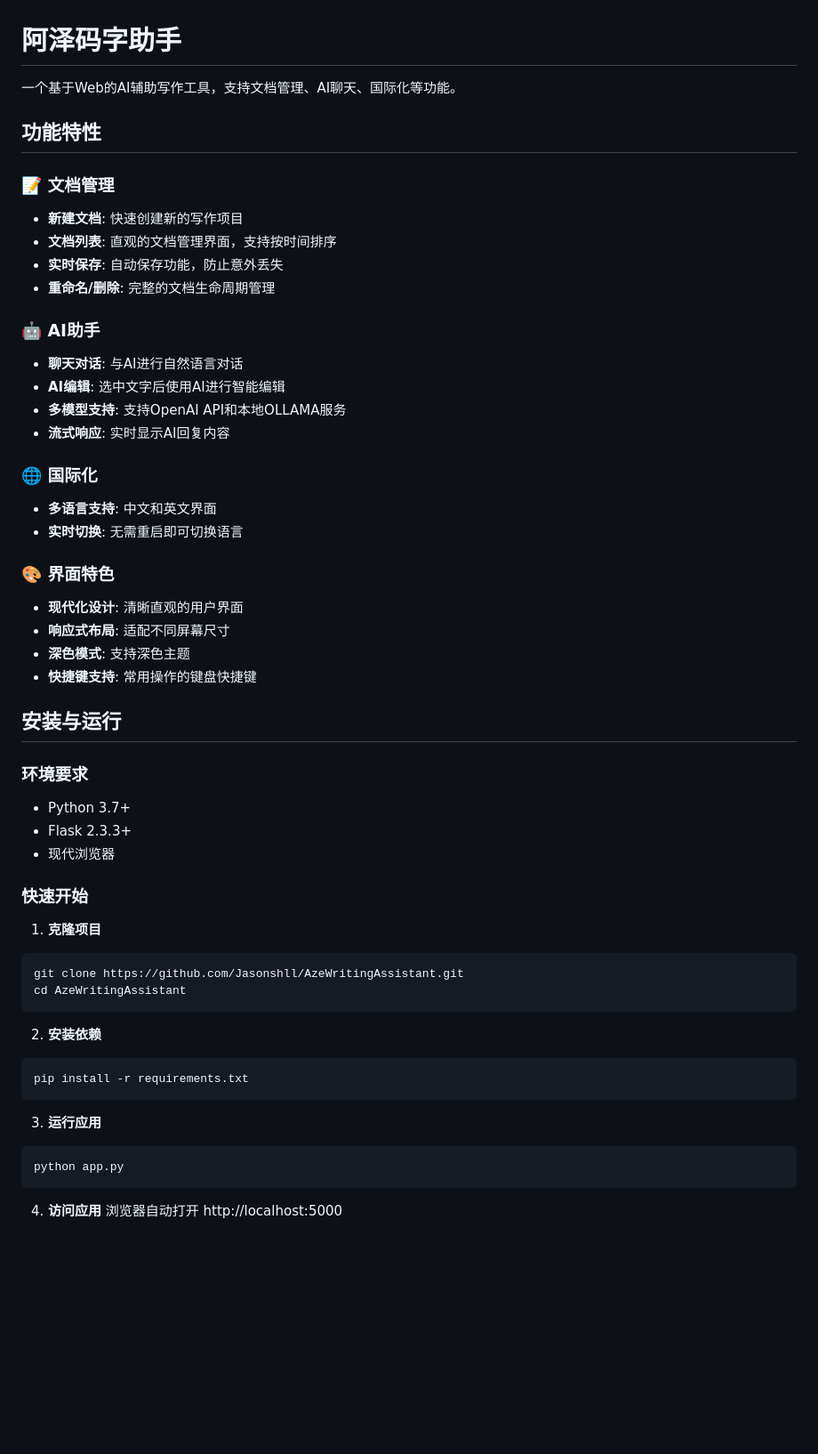
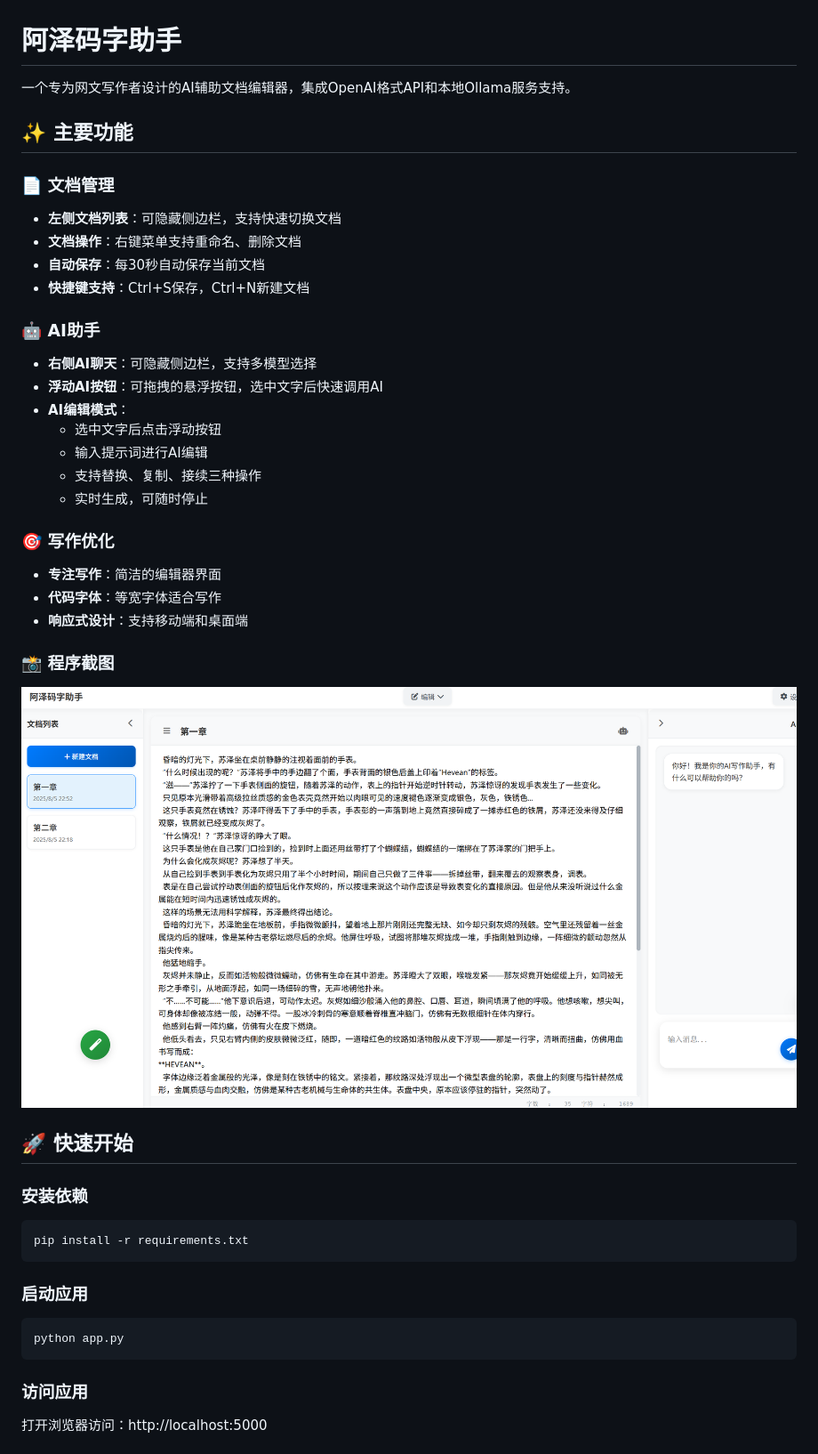
Before and after one commit to Jasonshll/AzeWritingAssistant, a Markdown page: README.md, the part around one of its changes. Shown at 89% size. Rendered like a GitHub page; blank space fills up the shorter version.

Commit message:
Update README.md with program screenshot

````diff
--- a/README.md
+++ b/README.md
@@ -1,56 +1,45 @@
 # 阿泽码字助手
 
-一个基于Web的AI辅助写作工具，支持文档管理、AI聊天、国际化等功能。
+一个专为网文写作者设计的AI辅助文档编辑器，集成OpenAI格式API和本地Ollama服务支持。
 
-## 功能特性
+## ✨ 主要功能
 
-### 📝 文档管理
-- **新建文档**: 快速创建新的写作项目
-- **文档列表**: 直观的文档管理界面，支持按时间排序
-- **实时保存**: 自动保存功能，防止意外丢失
-- **重命名/删除**: 完整的文档生命周期管理
+### 📄 文档管理
+- **左侧文档列表**：可隐藏侧边栏，支持快速切换文档
+- **文档操作**：右键菜单支持重命名、删除文档
+- **自动保存**：每30秒自动保存当前文档
+- **快捷键支持**：Ctrl+S保存，Ctrl+N新建文档
 
 ### 🤖 AI助手
-- **聊天对话**: 与AI进行自然语言对话
-- **AI编辑**: 选中文字后使用AI进行智能编辑
-- **多模型支持**: 支持OpenAI API和本地OLLAMA服务
-- **流式响应**: 实时显示AI回复内容
+- **右侧AI聊天**：可隐藏侧边栏，支持多模型选择
+- **浮动AI按钮**：可拖拽的悬浮按钮，选中文字后快速调用AI
+- **AI编辑模式**：
+  - 选中文字后点击浮动按钮
+  - 输入提示词进行AI编辑
+  - 支持替换、复制、接续三种操作
+  - 实时生成，可随时停止
 
-### 🌐 国际化
-- **多语言支持**: 中文和英文界面
-- **实时切换**: 无需重启即可切换语言
+### 🎯 写作优化
+- **专注写作**：简洁的编辑器界面
+- **代码字体**：等宽字体适合写作
+- **响应式设计**：支持移动端和桌面端
 
-### 🎨 界面特色
-- **现代化设计**: 清晰直观的用户界面
-- **响应式布局**: 适配不同屏幕尺寸
-- **深色模式**: 支持深色主题
-- **快捷键支持**: 常用操作的键盘快捷键
+### 📸 程序截图
 
-## 安装与运行
+![程序截图](https://github.com/Jasonshll/AzeWritingAssistant/blob/main/%E7%A8%8B%E5%BA%8F%E6%88%AA%E5%9B%BE.png)
 
-### 环境要求
-- Python 3.7+
-- Flask 2.3.3+
-- 现代浏览器
+## 🚀 快速开始
 
-### 快速开始
-
-1. **克隆项目**
-```bash
-git clone https://github.com/Jasonshll/AzeWritingAssistant.git
-cd AzeWritingAssistant
-```
-
-2. **安装依赖**
+### 安装依赖
 ```bash
 pip install -r requirements.txt
 ```
 
-3. **运行应用**
+### 启动应用
 ```bash
 python app.py
 ```
 
-4. **访问应用**
-浏览器自动打开 http://localhost:5000
+### 访问应用
+打开浏览器访问：http://localhost:5000
 
````
Also changed, not shown: other parts of README.md (+73 -97 lines).
